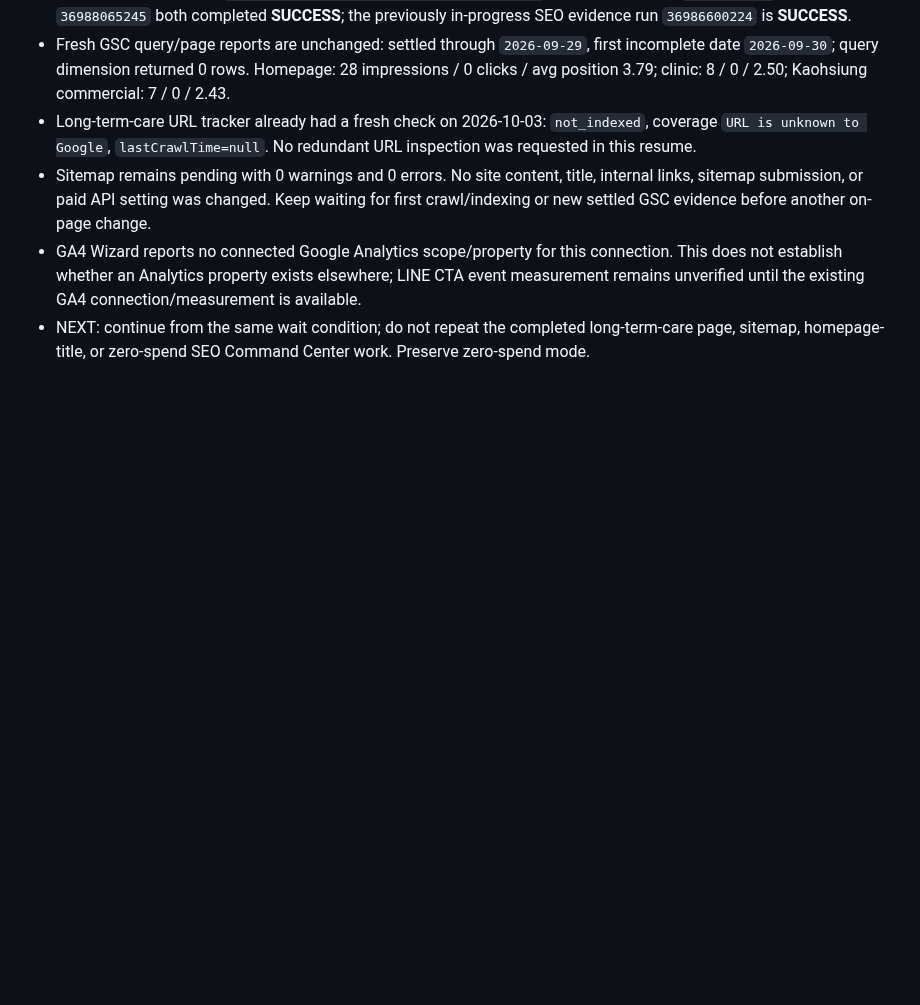
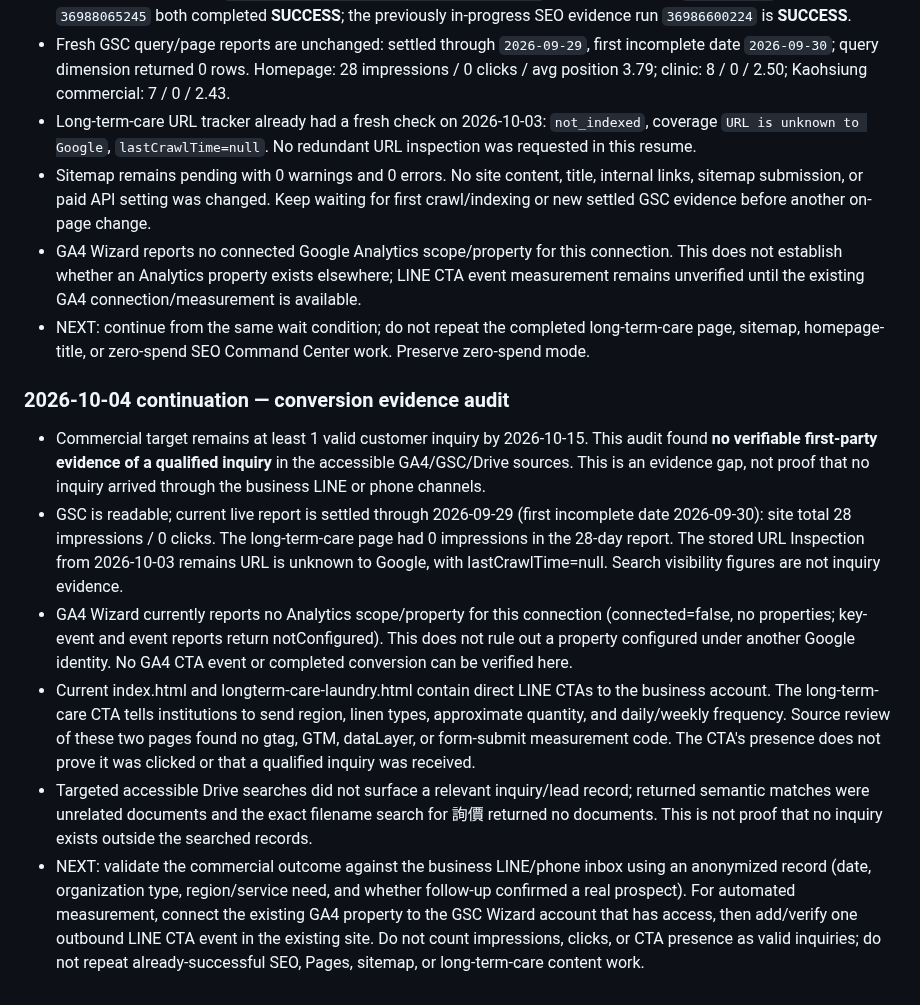
Before and after one commit to dsf430-stack/myfirstproject, a Markdown page: PROJECT_STATUS.md, the part around the change. Drawn GitHub-style; blank space fills up the shorter version.

Commit message:
docs: record 2026-10-04 conversion evidence audit

```diff
--- a/PROJECT_STATUS.md
+++ b/PROJECT_STATUS.md
@@ -224,3 +224,12 @@ This checkpoint is the authoritative handoff point for continuing the 意嘉行
 - Sitemap remains pending with 0 warnings and 0 errors. No site content, title, internal links, sitemap submission, or paid API setting was changed. Keep waiting for first crawl/indexing or new settled GSC evidence before another on-page change.
 - GA4 Wizard reports no connected Google Analytics scope/property for this connection. This does not establish whether an Analytics property exists elsewhere; LINE CTA event measurement remains unverified until the existing GA4 connection/measurement is available.
 - NEXT: continue from the same wait condition; do not repeat the completed long-term-care page, sitemap, homepage-title, or zero-spend SEO Command Center work. Preserve zero-spend mode.
+
+### 2026-10-04 continuation — conversion evidence audit
+
+- Commercial target remains at least 1 valid customer inquiry by 2026-10-15. This audit found **no verifiable first-party evidence of a qualified inquiry** in the accessible GA4/GSC/Drive sources. This is an evidence gap, not proof that no inquiry arrived through the business LINE or phone channels.
+- GSC is readable; current live report is settled through 2026-09-29 (first incomplete date 2026-09-30): site total 28 impressions / 0 clicks. The long-term-care page had 0 impressions in the 28-day report. The stored URL Inspection from 2026-10-03 remains URL is unknown to Google, with lastCrawlTime=null. Search visibility figures are not inquiry evidence.
+- GA4 Wizard currently reports no Analytics scope/property for this connection (connected=false, no properties; key-event and event reports return notConfigured). This does not rule out a property configured under another Google identity. No GA4 CTA event or completed conversion can be verified here.
+- Current index.html and longterm-care-laundry.html contain direct LINE CTAs to the business account. The long-term-care CTA tells institutions to send region, linen types, approximate quantity, and daily/weekly frequency. Source review of these two pages found no gtag, GTM, dataLayer, or form-submit measurement code. The CTA's presence does not prove it was clicked or that a qualified inquiry was received.
+- Targeted accessible Drive searches did not surface a relevant inquiry/lead record; returned semantic matches were unrelated documents and the exact filename search for 詢價 returned no documents. This is not proof that no inquiry exists outside the searched records.
+- NEXT: validate the commercial outcome against the business LINE/phone inbox using an anonymized record (date, organization type, region/service need, and whether follow-up confirmed a real prospect). For automated measurement, connect the existing GA4 property to the GSC Wizard account that has access, then add/verify one outbound LINE CTA event in the existing site. Do not count impressions, clicks, or CTA presence as valid inquiries; do not repeat already-successful SEO, Pages, sitemap, or long-term-care content work.
```
